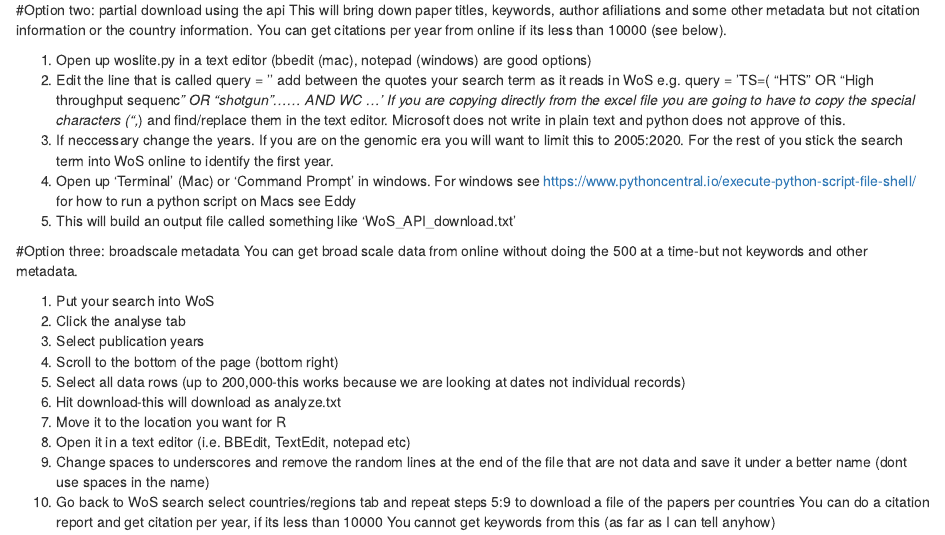
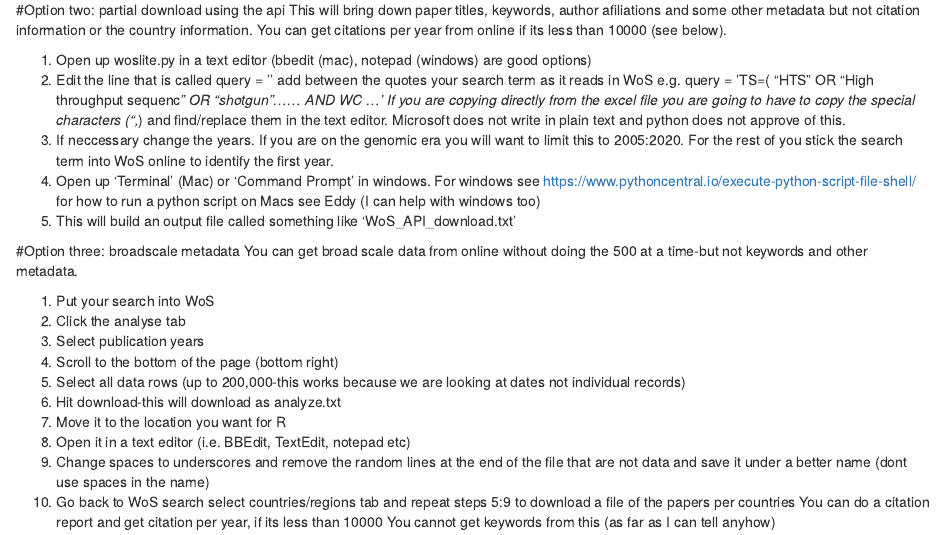
Before and after one commit to eddydowle/parasitologycomparisons, an R Markdown document (parasitecompNov2018.Rmd): the page in a window 1100 px wide, from 440 px down. Rendered offline with R 4.5, knitr and Pandoc, with nearby package versions; some code elsewhere in the file could not run offline.

Commit message:
minor fix

```diff
--- a/parasitecompNov2018.Rmd
+++ b/parasitecompNov2018.Rmd
@@ -40,7 +40,7 @@ e.g. query = 'TS=( "HTS " OR "High throughput sequenc*" OR "shotgun"...... AND W
 If you are copying directly from the excel file you are going to have to copy the special characters (",*) and find/replace them in the text editor. Microsoft does not write in plain text and python does not approve of this.
 3. If neccessary change the years. If you are on the genomic era you will want to limit this to 2005:2020. For the rest of you stick the search term into WoS online to identify the first year.
 4. Open up 'Terminal' (Mac) or 'Command Prompt' in windows. For windows see
-https://www.pythoncentral.io/execute-python-script-file-shell/ for how to run a python script on Macs see Eddy
+https://www.pythoncentral.io/execute-python-script-file-shell/ for how to run a python script on Macs see Eddy (I can help with windows too)
 5. This will build an output file called something like 'WoS_API_download.txt'
 
 
```
